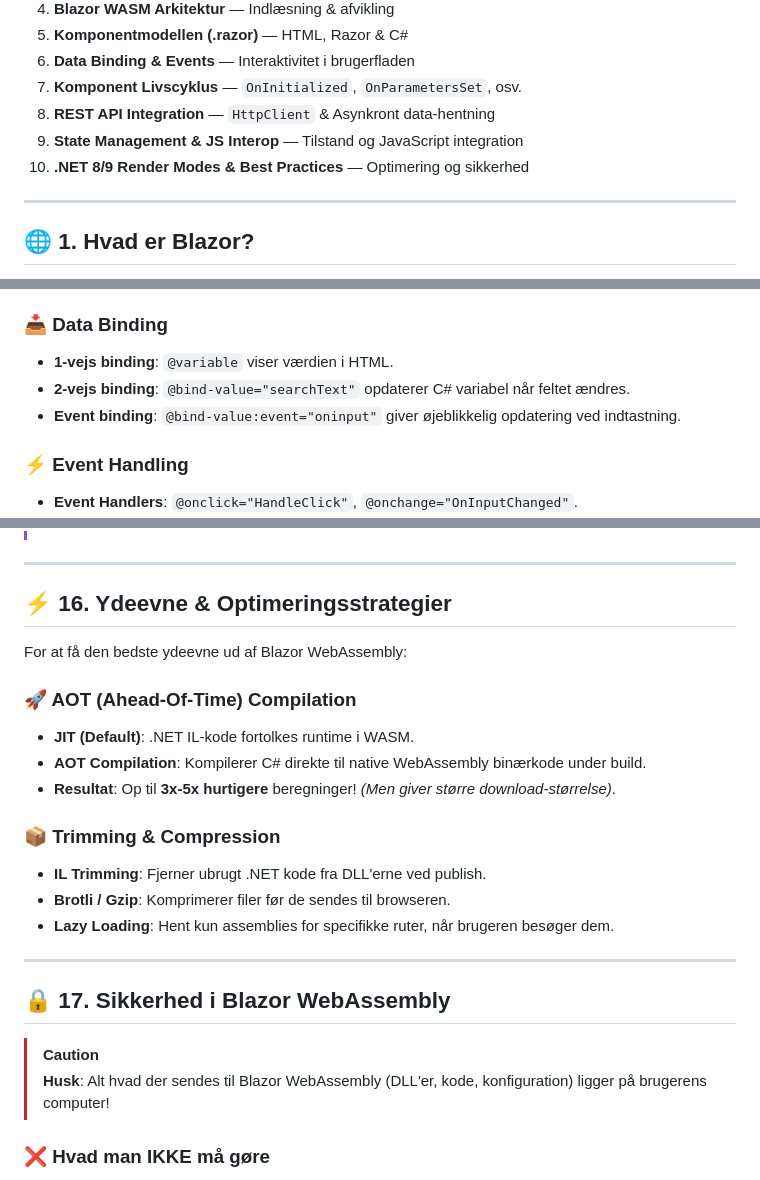
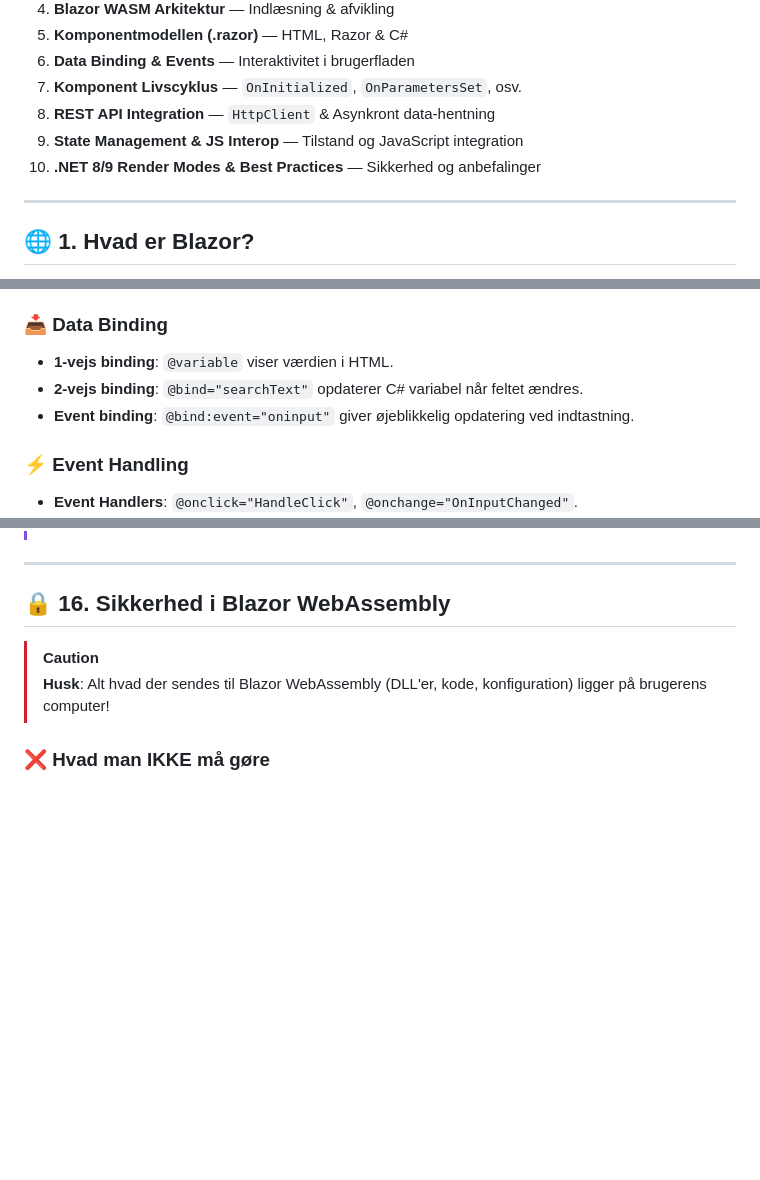
Before and after one commit to Bjarke-Arnved/CSharpDotNetLektion09, a Markdown page: Slides/Blazor_WebAssembly.md, 3 parts joined by grey strips. Rendered like a GitHub page; blank space fills up the shorter version.

Commit message:
updated slides

```diff
--- a/Slides/Blazor_WebAssembly.md
+++ b/Slides/Blazor_WebAssembly.md
@@ -102,7 +102,7 @@ style: |
 7. **Komponent Livscyklus** — `OnInitialized`, `OnParametersSet`, osv.
 8. **REST API Integration** — `HttpClient` & Asynkront data-hentning
 9. **State Management & JS Interop** — Tilstand og JavaScript integration
-10. **.NET 8/9 Render Modes & Best Practices** — Optimering og sikkerhed
+10. **.NET 8/9 Render Modes & Best Practices** — Sikkerhed og anbefalinger
 
 ---
 
@@ -314,8 +314,8 @@ Blazor understøtter både **1-vejs** og **2-vejs** databinding samt event-hånd
 
 ### 📥 Data Binding
 * **1-vejs binding**: `@variable` viser værdien i HTML.
-* **2-vejs binding**: `@bind-value="searchText"` opdaterer C# variabel når feltet ændres.
-* **Event binding**: `@bind-value:event="oninput"` giver øjeblikkelig opdatering ved indtastning.
+* **2-vejs binding**: `@bind="searchText"` opdaterer C# variabel når feltet ændres.
+* **Event binding**: `@bind:event="oninput"` giver øjeblikkelig opdatering ved indtastning.
 
 </div>
 <div class="card">
@@ -559,32 +559,7 @@ public static Task<string> GetHelloMessage() {
 
 ---
 
-## ⚡ 16. Ydeevne & Optimeringsstrategier
-
-For at få den bedste ydeevne ud af Blazor WebAssembly:
-
-<div class="grid-2">
-<div class="card">
-
-### 🚀 AOT (Ahead-Of-Time) Compilation
-* **JIT (Default)**: .NET IL-kode fortolkes runtime i WASM.
-* **AOT Compilation**: Kompilerer C# direkte til native WebAssembly binærkode under build.
-* **Resultat**: Op til **3x-5x hurtigere** beregninger! *(Men giver større download-størrelse)*.
-
-</div>
-<div class="card">
-
-### 📦 Trimming & Compression
-* **IL Trimming**: Fjerner ubrugt .NET kode fra DLL'erne ved publish.
-* **Brotli / Gzip**: Komprimerer filer før de sendes til browseren.
-* **Lazy Loading**: Hent kun assemblies for specifikke ruter, når brugeren besøger dem.
-
-</div>
-</div>
-
----
-
-## 🔒 17. Sikkerhed i Blazor WebAssembly
+## 🔒 16. Sikkerhed i Blazor WebAssembly
 
 > [!CAUTION]
 > **Husk**: Alt hvad der sendes til Blazor WebAssembly (DLL'er, kode, konfiguration) ligger på brugerens computer!
```
Also changed, not shown: other parts of Slides/Blazor_WebAssembly.md (+2 -2 lines).
